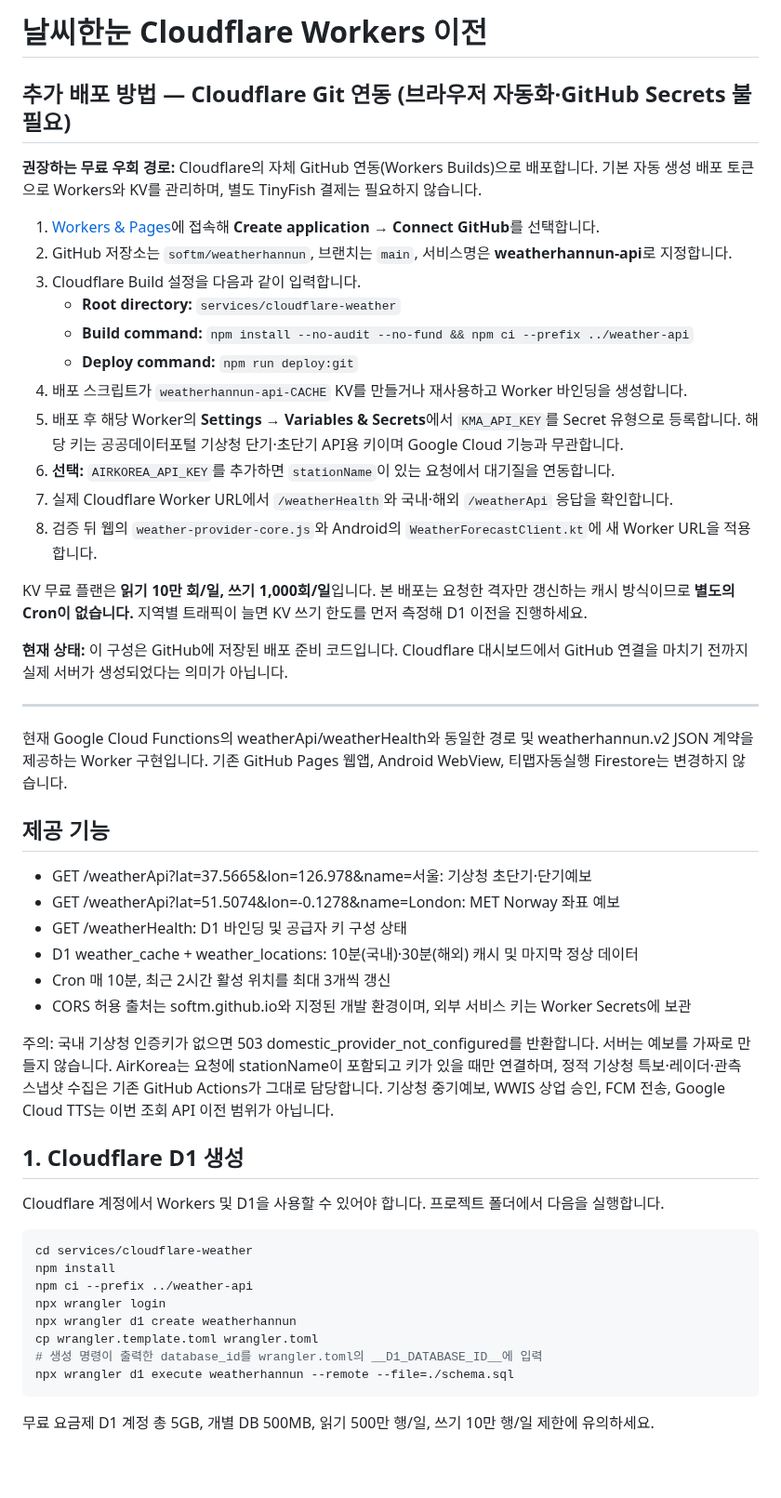
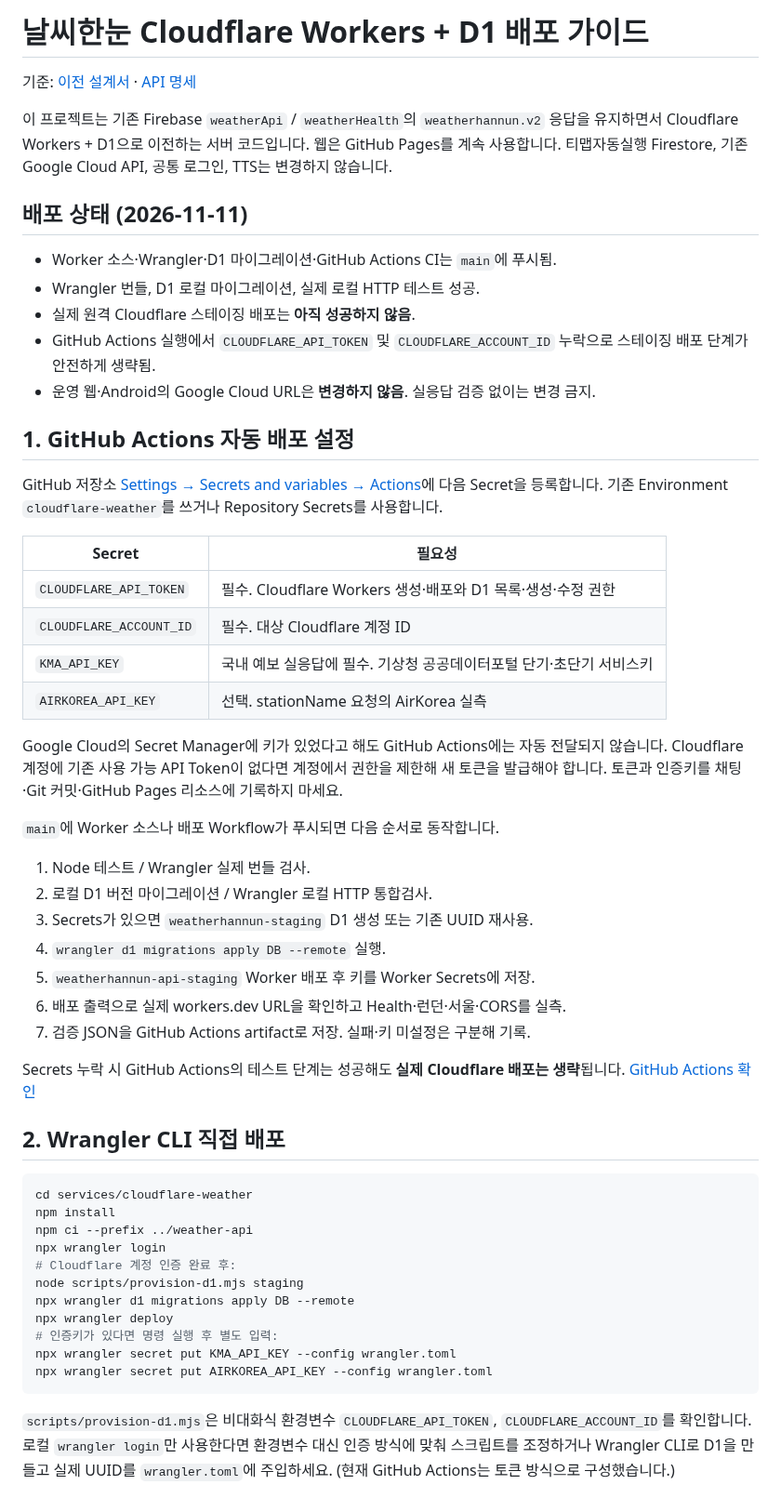
Before and after one commit to softm/weatherhannun, a Markdown page: services/cloudflare-weather/README.md, the part around one of its changes. Shown at 93% size. Rendered like a GitHub page; blank space fills up the shorter version.

Commit message:
docs(weather): make D1-based native GitHub Actions CI the canonical deployment path

````diff
--- a/services/cloudflare-weather/README.md
+++ b/services/cloudflare-weather/README.md
@@ -1,58 +1,65 @@
-# 날씨한눈 Cloudflare Workers 이전
+# 날씨한눈 Cloudflare Workers + D1 배포 가이드
 
-## 추가 배포 방법 — Cloudflare Git 연동 (브라우저 자동화·GitHub Secrets 불필요)
+기준: [이전 설계서](../../docs/CLOUDFLARE-MIGRATION-DESIGN.md) · [API 명세](../../docs/CLOUDFLARE-API-SPEC.md)
 
-**권장하는 무료 우회 경로:** Cloudflare의 자체 GitHub 연동(Workers Builds)으로 배포합니다. 기본 자동 생성 배포 토큰으로 Workers와 KV를 관리하며, 별도 TinyFish 결제는 필요하지 않습니다.
+이 프로젝트는 기존 Firebase `weatherApi` / `weatherHealth`의 `weatherhannun.v2` 응답을 유지하면서
+Cloudflare Workers + D1으로 이전하는 서버 코드입니다. 웹은 GitHub Pages를 계속 사용합니다.
+티맵자동실행 Firestore, 기존 Google Cloud API, 공통 로그인, TTS는 변경하지 않습니다.
 
-1. [Workers & Pages](https://dash.cloudflare.com/324650409b822e9887bee48b932b4d71/workers-and-pages)에 접속해 **Create application → Connect GitHub**를 선택합니다.
-2. GitHub 저장소는 `softm/weatherhannun`, 브랜치는 `main`, 서비스명은 **weatherhannun-api**로 지정합니다.
-3. Cloudflare Build 설정을 다음과 같이 입력합니다.
-   - **Root directory:** `services/cloudflare-weather`
-   - **Build command:** `npm install --no-audit --no-fund && npm ci --prefix ../weather-api`
-   - **Deploy command:** `npm run deploy:git`
-4. 배포 스크립트가 `weatherhannun-api-CACHE` KV를 만들거나 재사용하고 Worker 바인딩을 생성합니다.
-5. 배포 후 해당 Worker의 **Settings → Variables & Secrets**에서 `KMA_API_KEY`를 Secret 유형으로 등록합니다. 해당 키는 공공데이터포털 기상청 단기·초단기 API용 키이며 Google Cloud 기능과 무관합니다.
-6. **선택:** `AIRKOREA_API_KEY`를 추가하면 `stationName`이 있는 요청에서 대기질을 연동합니다.
-7. 실제 Cloudflare Worker URL에서 `/weatherHealth`와 국내·해외 `/weatherApi` 응답을 확인합니다.
-8. 검증 뒤 웹의 `weather-provider-core.js`와 Android의 `WeatherForecastClient.kt`에 새 Worker URL을 적용합니다.
+## 배포 상태 (2026-11-11)
 
-KV 무료 플랜은 **읽기 10만 회/일, 쓰기 1,000회/일**입니다. 본 배포는 요청한 격자만 갱신하는 캐시 방식이므로 **별도의 Cron이 없습니다.** 지역별 트래픽이 늘면 KV 쓰기 한도를 먼저 측정해 D1 이전을 진행하세요.
+- Worker 소스·Wrangler·D1 마이그레이션·GitHub Actions CI는 `main`에 푸시됨.
+- Wrangler 번들, D1 로컬 마이그레이션, 실제 로컬 HTTP 테스트 성공.
+- 실제 원격 Cloudflare 스테이징 배포는 **아직 성공하지 않음**.
+- GitHub Actions 실행에서 `CLOUDFLARE_API_TOKEN` 및 `CLOUDFLARE_ACCOUNT_ID` 누락으로 스테이징 배포 단계가 안전하게 생략됨.
+- 운영 웹·Android의 Google Cloud URL은 **변경하지 않음**. 실응답 검증 없이는 변경 금지.
 
-**현재 상태:** 이 구성은 GitHub에 저장된 배포 준비 코드입니다. Cloudflare 대시보드에서 GitHub 연결을 마치기 전까지 실제 서버가 생성되었다는 의미가 아닙니다.
+## 1. GitHub Actions 자동 배포 설정
 
----
+GitHub 저장소 [Settings → Secrets and variables → Actions](https://github.com/softm/weatherhannun/settings/secrets/actions)에
+다음 Secret을 등록합니다. 기존 Environment `cloudflare-weather`를 쓰거나 Repository Secrets를 사용합니다.
 
+| Secret | 필요성 |
+|---|---|
+| `CLOUDFLARE_API_TOKEN` | 필수. Cloudflare Workers 생성·배포와 D1 목록·생성·수정 권한 |
+| `CLOUDFLARE_ACCOUNT_ID` | 필수. 대상 Cloudflare 계정 ID |
+| `KMA_API_KEY` | 국내 예보 실응답에 필수. 기상청 공공데이터포털 단기·초단기 서비스키 |
+| `AIRKOREA_API_KEY` | 선택. stationName 요청의 AirKorea 실측 |
 
-현재 Google Cloud Functions의 weatherApi/weatherHealth와 동일한 경로 및 weatherhannun.v2 JSON 계약을 제공하는 Worker 구현입니다.
-기존 GitHub Pages 웹앱, Android WebView, 티맵자동실행 Firestore는 변경하지 않습니다.
+Google Cloud의 Secret Manager에 키가 있었다고 해도 GitHub Actions에는 자동 전달되지 않습니다.
+Cloudflare 계정에 기존 사용 가능 API Token이 없다면 계정에서 권한을 제한해 새 토큰을 발급해야 합니다.
+토큰과 인증키를 채팅·Git 커밋·GitHub Pages 리소스에 기록하지 마세요.
 
-## 제공 기능
+`main`에 Worker 소스나 배포 Workflow가 푸시되면 다음 순서로 동작합니다.
 
-- GET /weatherApi?lat=37.5665&lon=126.978&name=서울: 기상청 초단기·단기예보
-- GET /weatherApi?lat=51.5074&lon=-0.1278&name=London: MET Norway 좌표 예보
-- GET /weatherHealth: D1 바인딩 및 공급자 키 구성 상태
-- D1 weather_cache + weather_locations: 10분(국내)·30분(해외) 캐시 및 마지막 정상 데이터
-- Cron 매 10분, 최근 2시간 활성 위치를 최대 3개씩 갱신
-- CORS 허용 출처는 softm.github.io와 지정된 개발 환경이며, 외부 서비스 키는 Worker Secrets에 보관
+1. Node 테스트 / Wrangler 실제 번들 검사.
+2. 로컬 D1 버전 마이그레이션 / Wrangler 로컬 HTTP 통합검사.
+3. Secrets가 있으면 `weatherhannun-staging` D1 생성 또는 기존 UUID 재사용.
+4. `wrangler d1 migrations apply DB --remote` 실행.
+5. `weatherhannun-api-staging` Worker 배포 후 키를 Worker Secrets에 저장.
+6. 배포 출력으로 실제 workers.dev URL을 확인하고 Health·런던·서울·CORS를 실측.
+7. 검증 JSON을 GitHub Actions artifact로 저장. 실패·키 미설정은 구분해 기록.
 
-주의: 국내 기상청 인증키가 없으면 503 domestic_provider_not_configured를 반환합니다. 서버는 예보를 가짜로 만들지 않습니다.
-AirKorea는 요청에 stationName이 포함되고 키가 있을 때만 연결하며, 정적 기상청 특보·레이더·관측 스냅샷 수집은 기존 GitHub Actions가 그대로 담당합니다.
-기상청 중기예보, WWIS 상업 승인, FCM 전송, Google Cloud TTS는 이번 조회 API 이전 범위가 아닙니다.
+Secrets 누락 시 GitHub Actions의 테스트 단계는 성공해도 **실제 Cloudflare 배포는 생략**됩니다.
+[GitHub Actions 확인](https://github.com/softm/weatherhannun/actions/workflows/deploy-cloudflare-weather.yml)
 
-## 1. Cloudflare D1 생성
-
-Cloudflare 계정에서 Workers 및 D1을 사용할 수 있어야 합니다. 프로젝트 폴더에서 다음을 실행합니다.
+## 2. Wrangler CLI 직접 배포
 
 ```bash
 cd services/cloudflare-weather
 npm install
 npm ci --prefix ../weather-api
 npx wrangler login
-npx wrangler d1 create weatherhannun
-cp wrangler.template.toml wrangler.toml
-# 생성 명령이 출력한 database_id를 wrangler.toml의 __D1_DATABASE_ID__에 입력
-npx wrangler d1 execute weatherhannun --remote --file=./schema.sql
+# Cloudflare 계정 인증 완료 후:
+node scripts/provision-d1.mjs staging
+npx wrangler d1 migrations apply DB --remote
+npx wrangler deploy
+# 인증키가 있다면 명령 실행 후 별도 입력:
+npx wrangler secret put KMA_API_KEY --config wrangler.toml
+npx wrangler secret put AIRKOREA_API_KEY --config wrangler.toml
 ```
 
-무료 요금제 D1 계정 총 5GB, 개별 DB 500MB, 읽기 500만 행/일, 쓰기 10만 행/일 제한에 유의하세요.
+`scripts/provision-d1.mjs`은 비대화식 환경변수 `CLOUDFLARE_API_TOKEN`, `CLOUDFLARE_ACCOUNT_ID`를 확인합니다.
+로컬 `wrangler login`만 사용한다면 환경변수 대신 인증 방식에 맞춰 스크립트를 조정하거나 Wrangler CLI로
+D1을 만들고 실제 UUID를 `wrangler.toml`에 주입하세요. (현재 GitHub Actions는 토큰 방식으로 구성했습니다.)
 
````
Also changed, not shown: other parts of services/cloudflare-weather/README.md (+31 -37 lines).
